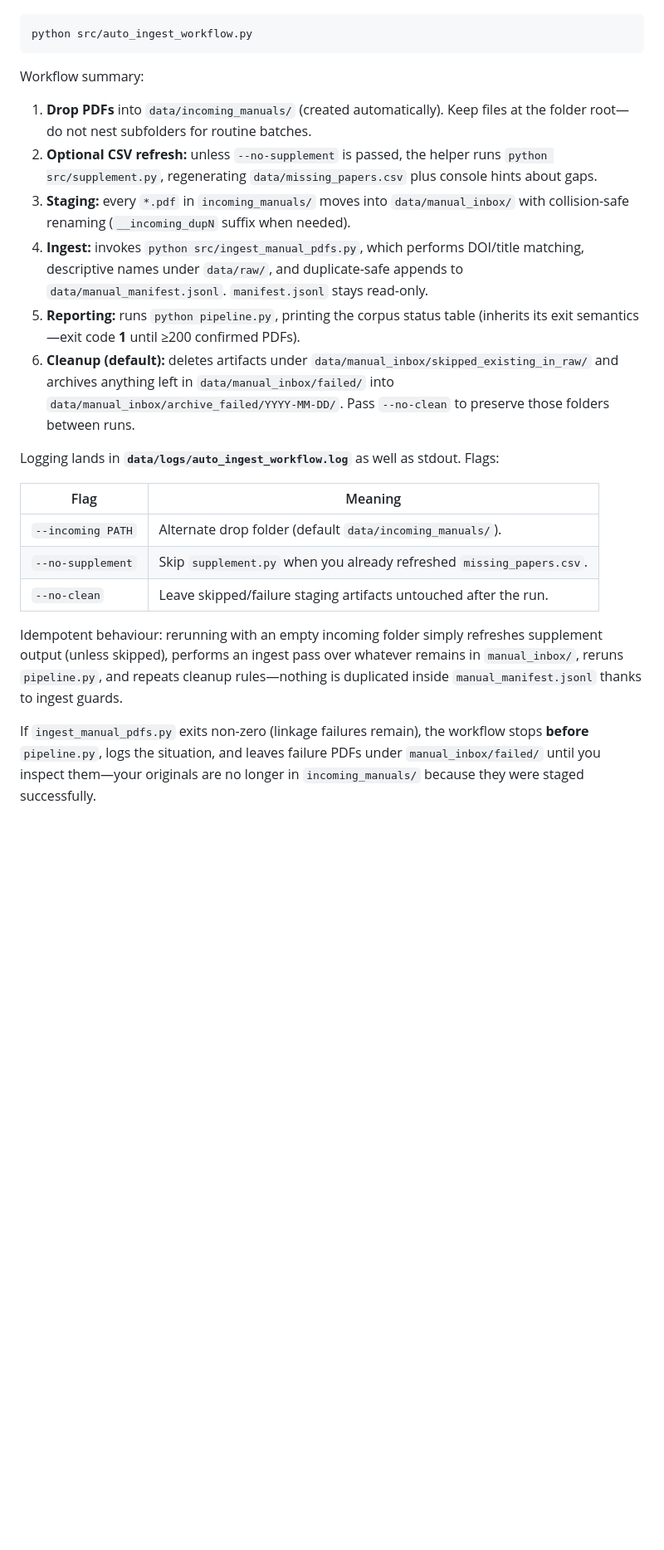
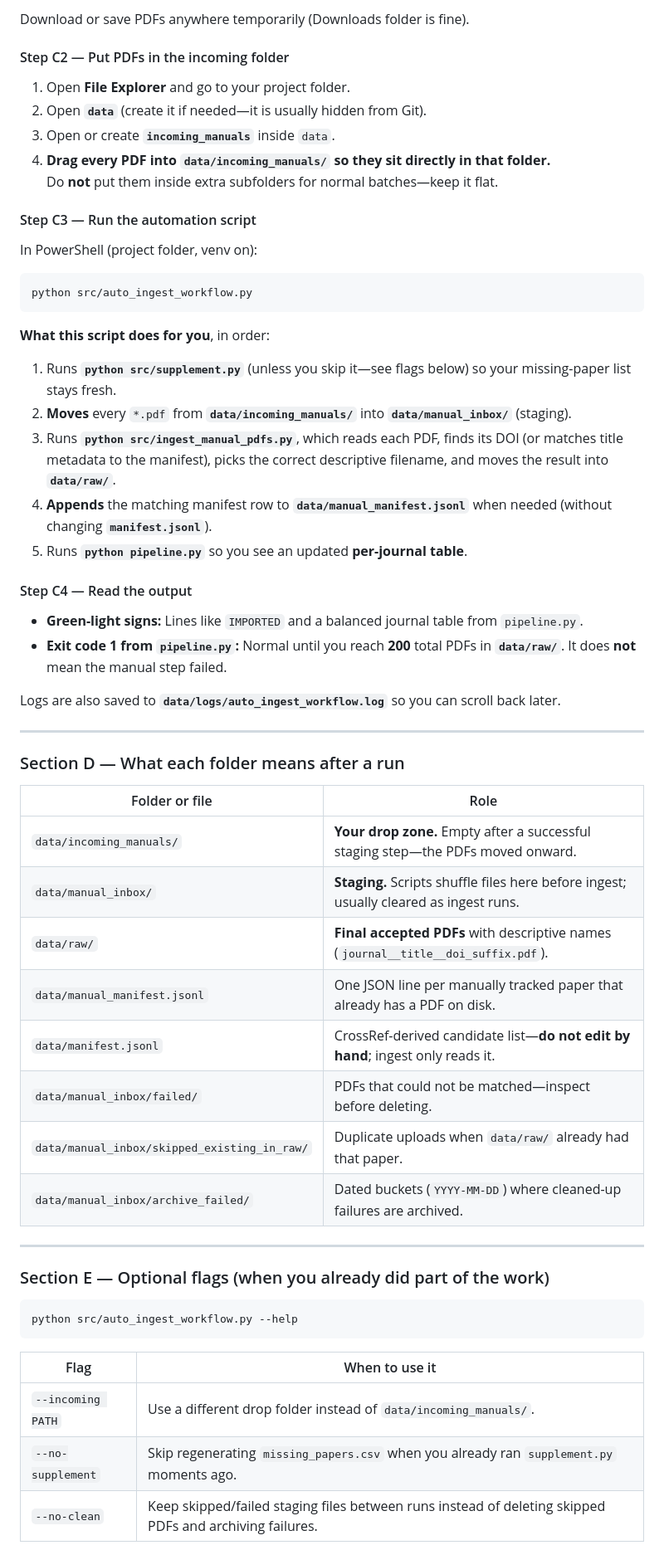
Before and after one commit to Mistical-ai/vet-llm-research, a Markdown page: README.md, the part around one of its changes. Shown at 83% size. GitHub-like rendering; blank space fills up the shorter version.

````diff
--- a/README.md
+++ b/README.md
@@ -611,25 +624,62 @@ rest, drive everything through:
+Download or save PDFs anywhere temporarily (Downloads folder is fine).
+
+#### Step C2 — Put PDFs in the incoming folder
+
+1. Open **File Explorer** and go to your project folder.
+2. Open **`data`** (create it if needed—it is usually hidden from Git).
+3. Open or create **`incoming_manuals`** inside `data`.
+4. **Drag every PDF into `data/incoming_manuals/` so they sit directly in that folder.**
+   Do **not** put them inside extra subfolders for normal batches—keep it flat.
+
+#### Step C3 — Run the automation script
+
+In PowerShell (project folder, venv on):
 
 ```powershell
 python src/auto_ingest_workflow.py
 ```
 
-Workflow summary:
+**What this script does for you**, in order:
 
-1. **Drop PDFs** into `data/incoming_manuals/` (created automatically). Keep files at the folder root—do not nest subfolders for routine batches.
-2. **Optional CSV refresh:** unless `--no-supplement` is passed, the helper runs `python src/supplement.py`, regenerating `data/missing_papers.csv` plus console hints about gaps.
-3. **Staging:** every `*.pdf` in `incoming_manuals/` moves into `data/manual_inbox/` with collision-safe renaming (`__incoming_dupN` suffix when needed).
-4. **Ingest:** invokes `python src/ingest_manual_pdfs.py`, which performs DOI/title matching, descriptive names under `data/raw/`, and duplicate-safe appends to `data/manual_manifest.jsonl`. `manifest.jsonl` stays read-only.
-5. **Reporting:** runs `python pipeline.py`, printing the corpus status table (inherits its exit semantics—exit code **1** until ≥200 confirmed PDFs).
-6. **Cleanup (default):** deletes artifacts under `data/manual_inbox/skipped_existing_in_raw/` and archives anything left in `data/manual_inbox/failed/` into `data/manual_inbox/archive_failed/YYYY-MM-DD/`. Pass `--no-clean` to preserve those folders between runs.
+1. Runs **`python src/supplement.py`** (unless you skip it—see flags below) so your missing-paper list stays fresh.
+2. **Moves** every `*.pdf` from **`data/incoming_manuals/`** into **`data/manual_inbox/`** (staging).
+3. Runs **`python src/ingest_manual_pdfs.py`**, which reads each PDF, finds its DOI (or matches title metadata to the manifest), picks the correct descriptive filename, and moves the result into **`data/raw/`**.
+4. **Appends** the matching manifest row to **`data/manual_manifest.jsonl`** when needed (without changing **`manifest.jsonl`**).
+5. Runs **`python pipeline.py`** so you see an updated **per-journal table**.
 
-Logging lands in **`data/logs/auto_ingest_workflow.log`** as well as stdout. Flags:
+#### Step C4 — Read the output
 
-| Flag | Meaning |
-|------|---------|
-| `--incoming PATH` | Alternate drop folder (default `data/incoming_manuals/`). |
-| `--no-supplement` | Skip `supplement.py` when you already refreshed `missing_papers.csv`. |
-| `--no-clean` | Leave skipped/failure staging artifacts untouched after the run. |
+- **Green-light signs:** Lines like `IMPORTED` and a balanced journal table from `pipeline.py`.
+- **Exit code 1 from `pipeline.py`:** Normal until you reach **200** total PDFs in **`data/raw/`**. It does **not** mean the manual step failed.
 
-Idempotent behaviour: rerunning with an empty incoming folder simply refreshes supplement output (unless skipped), performs an ingest pass over whatever remains in `manual_inbox/`, reruns `pipeline.py`, and repeats cleanup rules—nothing is duplicated inside `manual_manifest.jsonl` thanks to ingest guards.
+Logs are also saved to **`data/logs/auto_ingest_workflow.log`** so you can scroll back later.
 
-If `ingest_manual_pdfs.py` exits non-zero (linkage failures remain), the workflow stops **before** `pipeline.py`, logs the situation, and leaves failure PDFs under `manual_inbox/failed/` until you inspect them—your originals are no longer in `incoming_manuals/` because they were staged successfully.
+---
+
+### Section D — What each folder means after a run
+
+| Folder or file | Role |
+|----------------|------|
+| `data/incoming_manuals/` | **Your drop zone.** Empty after a successful staging step—the PDFs moved onward. |
+| `data/manual_inbox/` | **Staging.** Scripts shuffle files here before ingest; usually cleared as ingest runs. |
+| `data/raw/` | **Final accepted PDFs** with descriptive names (`journal__title__doi_suffix.pdf`). |
+| `data/manual_manifest.jsonl` | One JSON line per manually tracked paper that already has a PDF on disk. |
+| `data/manifest.jsonl` | CrossRef-derived candidate list—**do not edit by hand**; ingest only reads it. |
+| `data/manual_inbox/failed/` | PDFs that could not be matched—inspect before deleting. |
+| `data/manual_inbox/skipped_existing_in_raw/` | Duplicate uploads when `data/raw/` already had that paper. |
+| `data/manual_inbox/archive_failed/` | Dated buckets (`YYYY-MM-DD`) where cleaned-up failures are archived. |
+
+---
+
+### Section E — Optional flags (when you already did part of the work)
+
+```powershell
+python src/auto_ingest_workflow.py --help
+```
+
+| Flag | When to use it |
+|------|----------------|
+| `--incoming PATH` | Use a different drop folder instead of `data/incoming_manuals/`. |
+| `--no-supplement` | Skip regenerating `missing_papers.csv` when you already ran `supplement.py` moments ago. |
+| `--no-clean` | Keep skipped/failed staging files between runs instead of deleting skipped PDFs and archiving failures. |
+
````
Also changed, not shown: other parts of README.md (+86 -42 lines).
